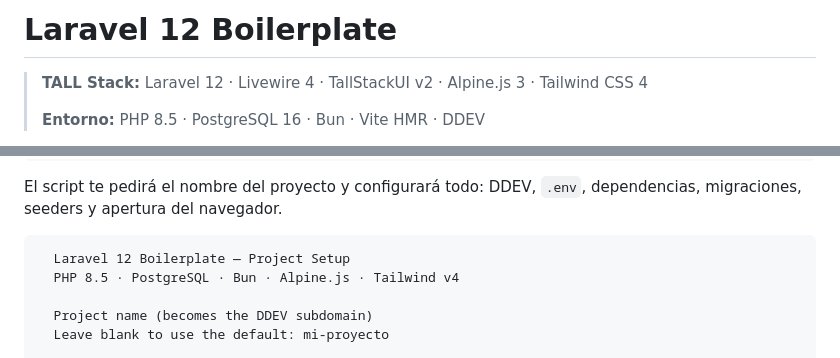
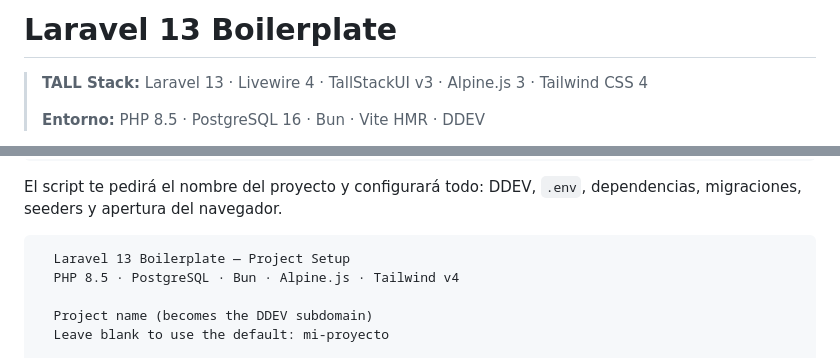
Before and after one commit to MendicantBias-096/z-laravel-boilerplate, a Markdown page: README.md, 2 parts joined by grey strips. GitHub-like rendering.

````diff
--- a/README.md
+++ b/README.md
@@ -1,6 +1,6 @@
-# Laravel 12 Boilerplate
+# Laravel 13 Boilerplate
 
-> **TALL Stack:** Laravel 12 · Livewire 4 · TallStackUI v2 · Alpine.js 3 · Tailwind CSS 4
+> **TALL Stack:** Laravel 13 · Livewire 4 · TallStackUI v3 · Alpine.js 3 · Tailwind CSS 4
 >
 > **Entorno:** PHP 8.5 · PostgreSQL 16 · Bun · Vite HMR · DDEV
 
@@ -176,7 +176,7 @@ bash setup.sh
 El script te pedirá el nombre del proyecto y configurará todo: DDEV, `.env`, dependencias, migraciones, seeders y apertura del navegador.
 
 ```
-  Laravel 12 Boilerplate — Project Setup
+  Laravel 13 Boilerplate — Project Setup
   PHP 8.5 · PostgreSQL · Bun · Alpine.js · Tailwind v4
 
   Project name (becomes the DDEV subdomain)
````
Also changed, not shown: docs/ARCHITECTURE_RULES.md (+18 -21 lines).
